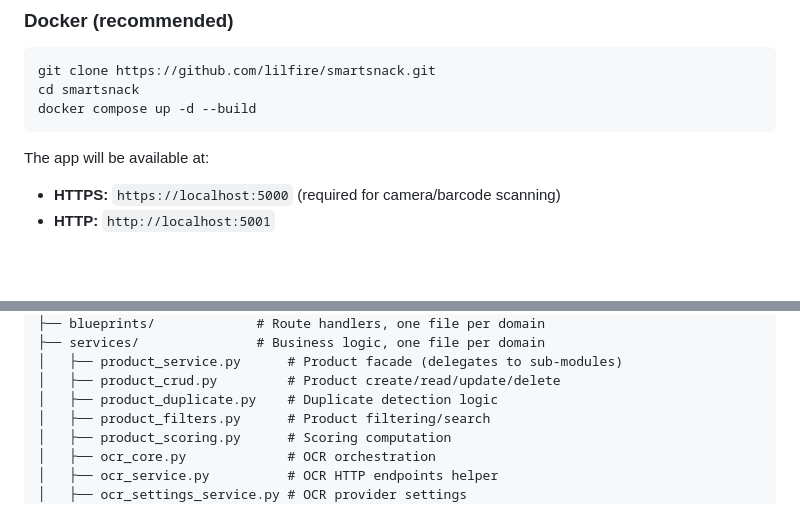
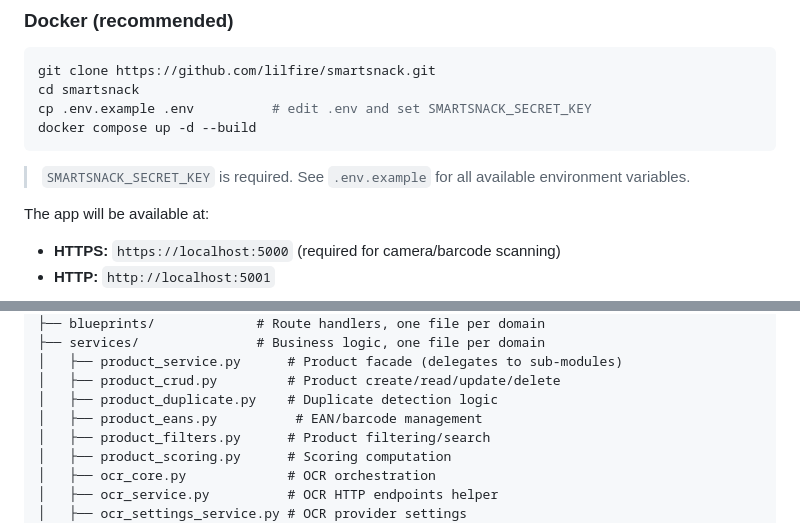
Before and after one commit to lilfire/smartsnack, a Markdown page: README.md, 2 parts joined by grey strips. Rendered like a GitHub page; blank space fills up the shorter version.

````diff
--- a/README.md
+++ b/README.md
@@ -50,8 +52,11 @@ That's it. Everything else (Python 3.12, Flask, Gunicorn, OpenSSL) is handled in
 ```bash
 git clone https://github.com/lilfire/smartsnack.git
 cd smartsnack
+cp .env.example .env          # edit .env and set SMARTSNACK_SECRET_KEY
 docker compose up -d --build
 ```
+
+> `SMARTSNACK_SECRET_KEY` is required. See `.env.example` for all available environment variables.
 
 The app will be available at:
 
@@ -108,6 +113,7 @@ environment:
 │   ├── product_service.py      # Product facade (delegates to sub-modules)
 │   ├── product_crud.py         # Product create/read/update/delete
 │   ├── product_duplicate.py    # Duplicate detection logic
+│   ├── product_eans.py          # EAN/barcode management
 │   ├── product_filters.py      # Product filtering/search
 │   ├── product_scoring.py      # Scoring computation
 │   ├── ocr_core.py             # OCR orchestration
````
Also changed, not shown: other parts of README.md (+8 -5 lines).
